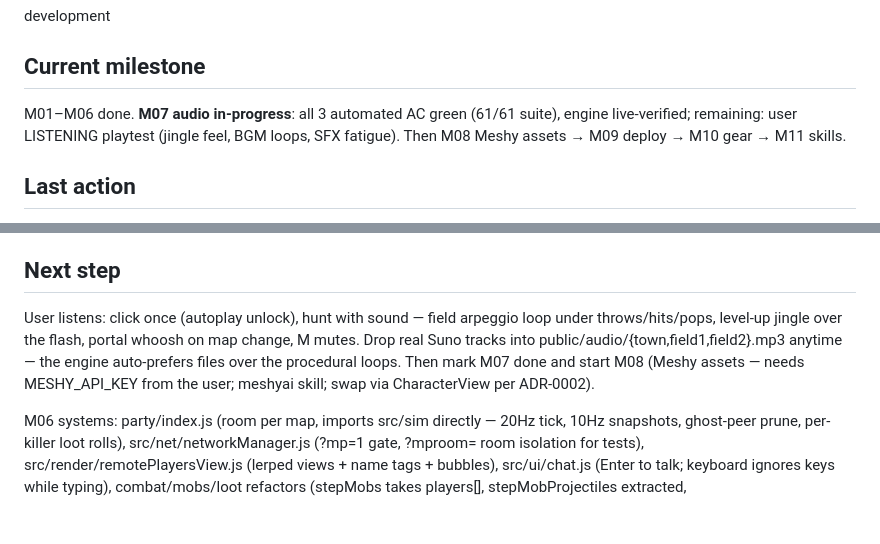
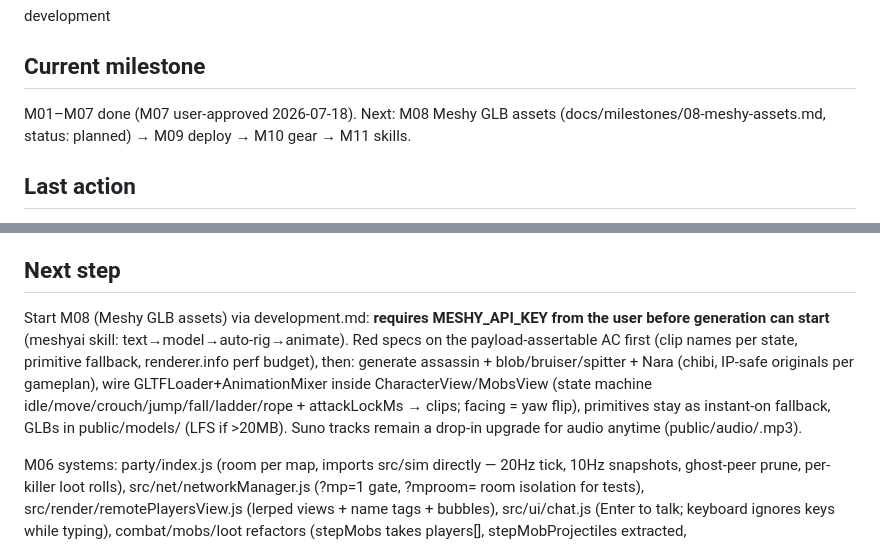
Before and after one commit to ale-alto/maple3d, a Markdown page: docs/STATE.md, 2 parts joined by grey strips. Rendered like a GitHub page; blank space fills up the shorter version.

Commit message:
docs: mark M07 done (user approved); handoff points at M08
Co-Authored-By: Claude Fable 5 <noreply@anthropic.com>

```diff
--- a/docs/STATE.md
+++ b/docs/STATE.md
@@ -12,7 +12,7 @@ development
 
 ## Current milestone
 
-M01–M06 done. **M07 audio in-progress**: all 3 automated AC green (61/61 suite), engine live-verified; remaining: user LISTENING playtest (jingle feel, BGM loops, SFX fatigue). Then M08 Meshy assets → M09 deploy → M10 gear → M11 skills.
+M01–M07 done (M07 user-approved 2026-07-18). Next: M08 Meshy GLB assets (docs/milestones/08-meshy-assets.md, status: planned) → M09 deploy → M10 gear → M11 skills.
 
 ## Last action
 
@@ -27,7 +27,7 @@ M02 combat completed and closed. Movement/attack are 1:1 with the official MSW m
 
 ## Next step
 
-User listens: click once (autoplay unlock), hunt with sound — field arpeggio loop under throws/hits/pops, level-up jingle over the flash, portal whoosh on map change, M mutes. Drop real Suno tracks into public/audio/{town,field1,field2}.mp3 anytime — the engine auto-prefers files over the procedural loops. Then mark M07 done and start M08 (Meshy assets — needs MESHY_API_KEY from the user; meshyai skill; swap via CharacterView per ADR-0002).
+Start M08 (Meshy GLB assets) via development.md: **requires MESHY_API_KEY from the user before generation can start** (meshyai skill: text→model→auto-rig→animate). Red specs on the payload-assertable AC first (clip names per state, primitive fallback, renderer.info perf budget), then: generate assassin + blob/bruiser/spitter + Nara (chibi, IP-safe originals per gameplan), wire GLTFLoader+AnimationMixer inside CharacterView/MobsView (state machine idle/move/crouch/jump/fall/ladder/rope + attackLockMs → clips; facing = yaw flip), primitives stay as instant-on fallback, GLBs in public/models/ (LFS if >20MB). Suno tracks remain a drop-in upgrade for audio anytime (public/audio/<mapId>.mp3).
 
 M06 systems: party/index.js (room per map, imports src/sim directly — 20Hz tick, 10Hz snapshots, ghost-peer prune, per-killer loot rolls), src/net/networkManager.js (?mp=1 gate, ?mproom= room isolation for tests), src/render/remotePlayersView.js (lerped views + name tags + bubbles), src/ui/chat.js (Enter to talk; keyboard ignores keys while typing), combat/mobs/loot refactors (stepMobs takes players[], stepMobProjectiles extracted, rollDrops/spawnDropsFromItems split, net.sendHit path). Also fixed in passing: respawn granted 2 jumps (pre-single-jump leftover).
 
```
Also changed, not shown: docs/milestones/07-audio.md (+2 -2 lines).
